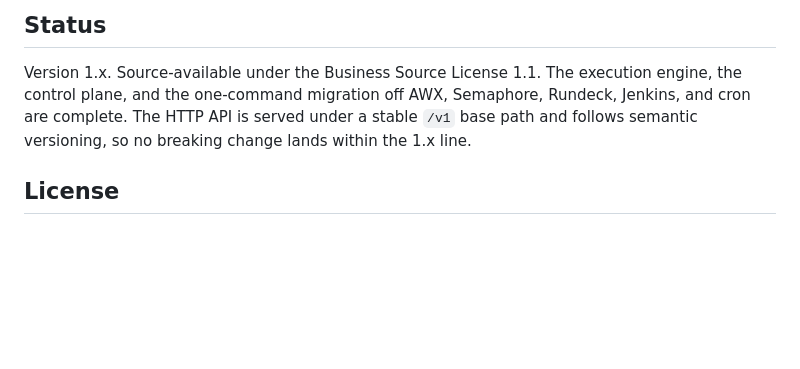
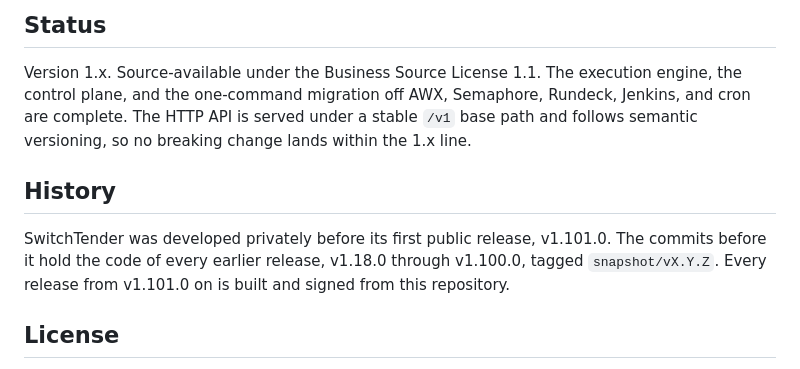
Before and after one commit to kordloom/switchtender, a Markdown page: README.md, the part around the change. GitHub-like rendering; blank space fills up the shorter version.

Commit message:
Explain the public history in the README

```diff
--- a/README.md
+++ b/README.md
@@ -360,6 +360,12 @@ control plane, and the one-command migration off AWX, Semaphore, Rundeck, Jenkin
 complete. The HTTP API is served under a stable `/v1` base path and follows semantic versioning, so
 no breaking change lands within the 1.x line.
 
+## History
+
+SwitchTender was developed privately before its first public release, v1.101.0. The commits before
+it hold the code of every earlier release, v1.18.0 through v1.100.0, tagged `snapshot/vX.Y.Z`.
+Every release from v1.101.0 on is built and signed from this repository.
+
 ## License
 
 Business Source License 1.1. Read the source, run it, and use it in production. Community is free
```
